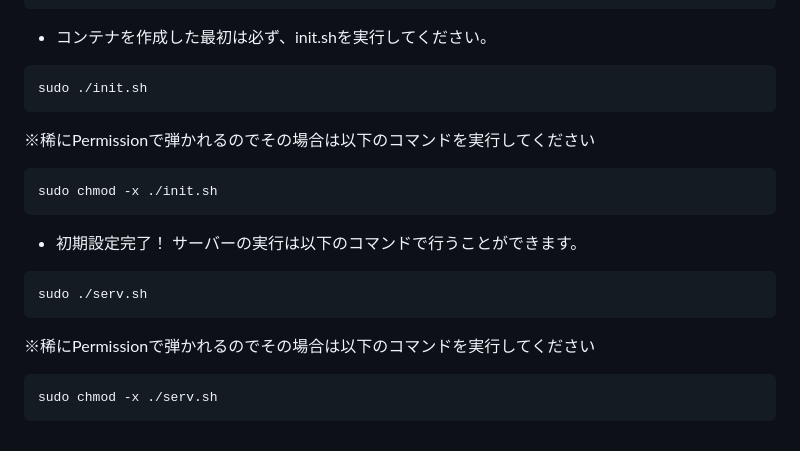
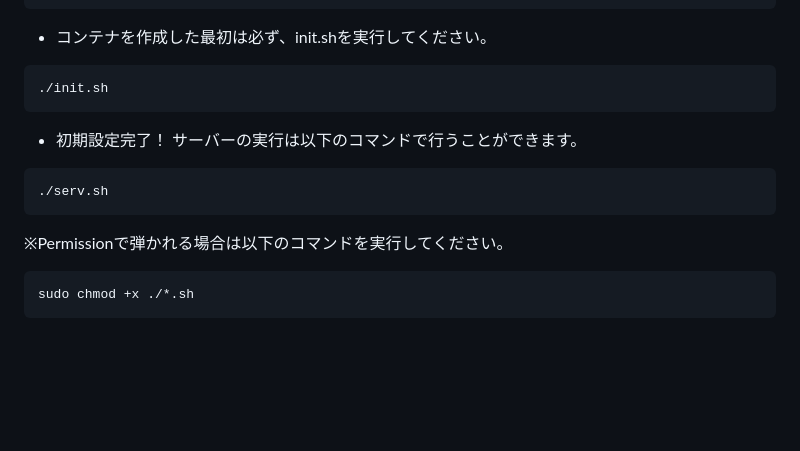
Before and after one commit to C0mmitment/Commitment_backend, a Markdown page: README.md, the part around the change. GitHub-like rendering; blank space fills up the shorter version.

Commit message:
[fix] Readme

````diff
--- a/README.md
+++ b/README.md
@@ -113,20 +113,16 @@ start.command
 
 * コンテナを作成した最初は必ず、init.shを実行してください。
 ```
-sudo ./init.sh
+./init.sh
 ```
 
-※稀にPermissionで弾かれるのでその場合は以下のコマンドを実行してください
-```
-sudo chmod -x ./init.sh
-```
 
 * 初期設定完了！ サーバーの実行は以下のコマンドで行うことができます。
 ```
-sudo ./serv.sh
+./serv.sh
 ```
 
-※稀にPermissionで弾かれるのでその場合は以下のコマンドを実行してください
+※Permissionで弾かれる場合は以下のコマンドを実行してください。
 ```
-sudo chmod -x ./serv.sh
+sudo chmod +x ./*.sh
 ```
````
